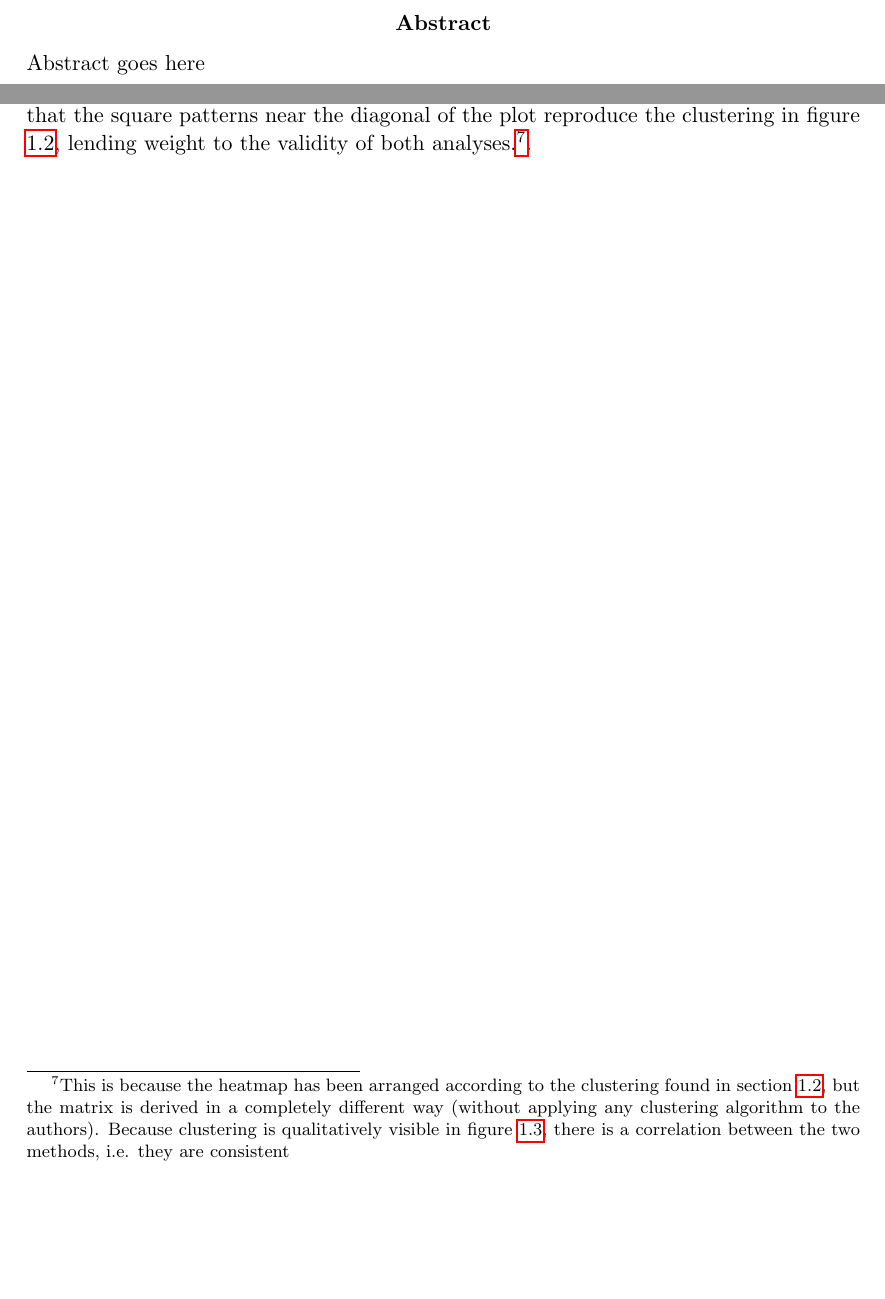
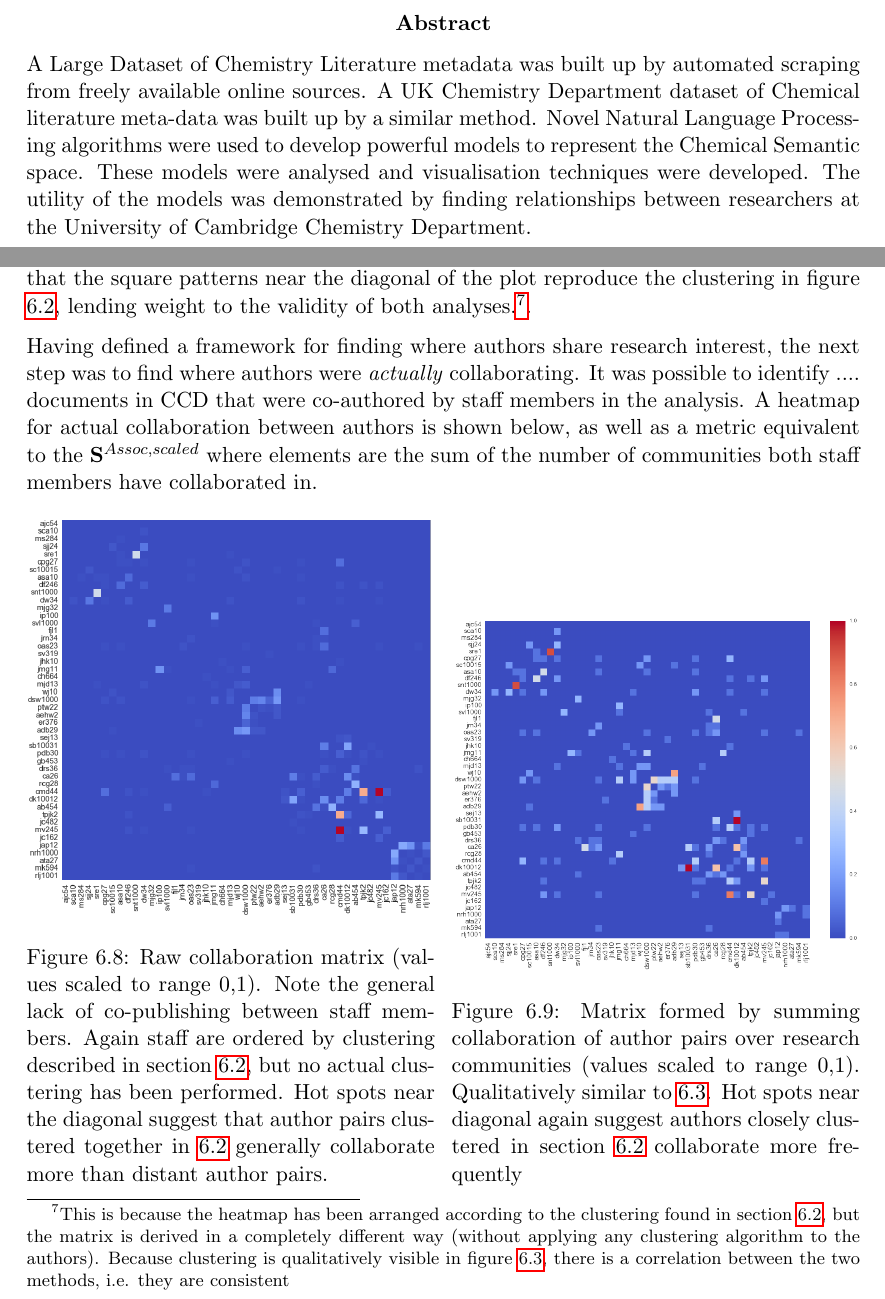
Before and after one commit to patrick-s-h-lewis/Masters-Dissertation, a LaTeX thesis (Dissertation.tex, which reads Abstract/Abstract.tex, Analysis/Analysis.tex): two parts of pages 2 and 15 of 24 before the commit and two parts of pages 2 and 48 of 64 after it, joined at a grey line, cut so that both start at the same text, the shorter picture padded with empty space. Compiled offline with pdfLaTeX.

Commit message:
Analysis section complete

```diff
--- a/Abstract/Abstract.tex
+++ b/Abstract/Abstract.tex
@@ -1 +1 @@
-Abstract goes here
+A Large Dataset of Chemistry Literature metadata was built up by automated scraping from freely available online sources. A UK Chemistry Department dataset of Chemical literature meta-data was built up by a similar method. Novel Natural Language Processing algorithms were used to develop powerful models to represent the Chemical Semantic space. These models were analysed and visualisation techniques were developed. The utility of the models was demonstrated by finding relationships between researchers at the University of Cambridge Chemistry Department.
--- a/Analysis/Analysis.tex
+++ b/Analysis/Analysis.tex
@@ -124,3 +125,20 @@ Where $C$ is the total number of communities. An association matrix was created,
 \end{figure}
 \end{center}
 Figure \ref{fig:commHEATMAP} indicates where authors have been detected to have similar research community occupations. High values should indicate that authors should ideally collaborate/communicate because they publish in the same research communities. Note also that the square patterns near the diagonal of the plot reproduce the clustering in figure \ref{fig:AUTHORSIMS}, lending weight to the validity of both analyses.\footnote{This is because the heatmap has been arranged according to the clustering found in section \ref{sec:AUTHORCLUSTERS}, but the matrix is derived in a completely different way (without applying any  clustering algorithm to the authors). Because clustering is qualitatively visible in figure \ref{fig:commHEATMAP}, there is a correlation between the two methods, i.e. they are consistent}.
+
+Having defined a framework for finding where authors share research interest, the next step was to find where authors were \emph{actually} collaborating. It was possible to identify .... documents in CCD that were co-authored by staff members in the analysis. A heatmap for actual collaboration between authors is shown below, as well as a metric equivalent to the $\mathbf{S}^{Assoc,scaled}$ where elements are the sum of the number of communities both staff members have collaborated in.
+
+\begin{figure}[H]
+  \centering
+  \begin{minipage}[b]{0.49\textwidth}
+  \label{fig:rawcollabs}
+    \includegraphics[width=\textwidth]{Analysis/raw_collabs.png}
+    \caption{Raw collaboration matrix (values scaled to range 0,1). Note the general lack of co-publishing between staff members. Again staff are ordered by clustering described in section \ref{sec:AUTHORCLUSTERS}, but no actual clustering has been performed. Hot spots near the diagonal suggest that author pairs clustered together in \ref{sec:AUTHORCLUSTERS} generally collaborate more than distant author pairs.  }
+  \end{minipage}
+  \hfill
+  \begin{minipage}[b]{0.49\textwidth}
+  \label{fig:collcollabs}
+    \includegraphics[width=\textwidth]{Analysis/comm_collabs.png}
+    \caption{Matrix formed by summing collaboration of author pairs over research communities (values scaled to range 0,1). Qualitatively similar to \ref{fig:rawcollabs}. Hot spots near diagonal again suggest authors closely clustered in section \ref{sec:AUTHORCLUSTERS} collaborate more frequently }
+  \end{minipage}
+\end{figure}
--- a/Dissertation.tex
+++ b/Dissertation.tex
@@ -20,7 +20,7 @@
 \date{March 2016}							% Activate to display a given date or no date
 \usepackage[nottoc]{tocbibind}
 \usepackage{hyperref}
-\usepackage{natbib}
+\usepackage[numbers]{natbib}
 \usepackage{hhline}
 \bibliographystyle{unsrtnat}
 
```
Also changed, not shown: Analysis/Recommending_Mat.png (added), Analysis/comm_collabs.png (added), Analysis/jmg.png (added), Analysis/raw_collabs.png (added), Dissertation.bbl, Analysis/Analysis.tex (25 more changed lines), Dissertation.tex (10 more changed lines), 7 other files.
